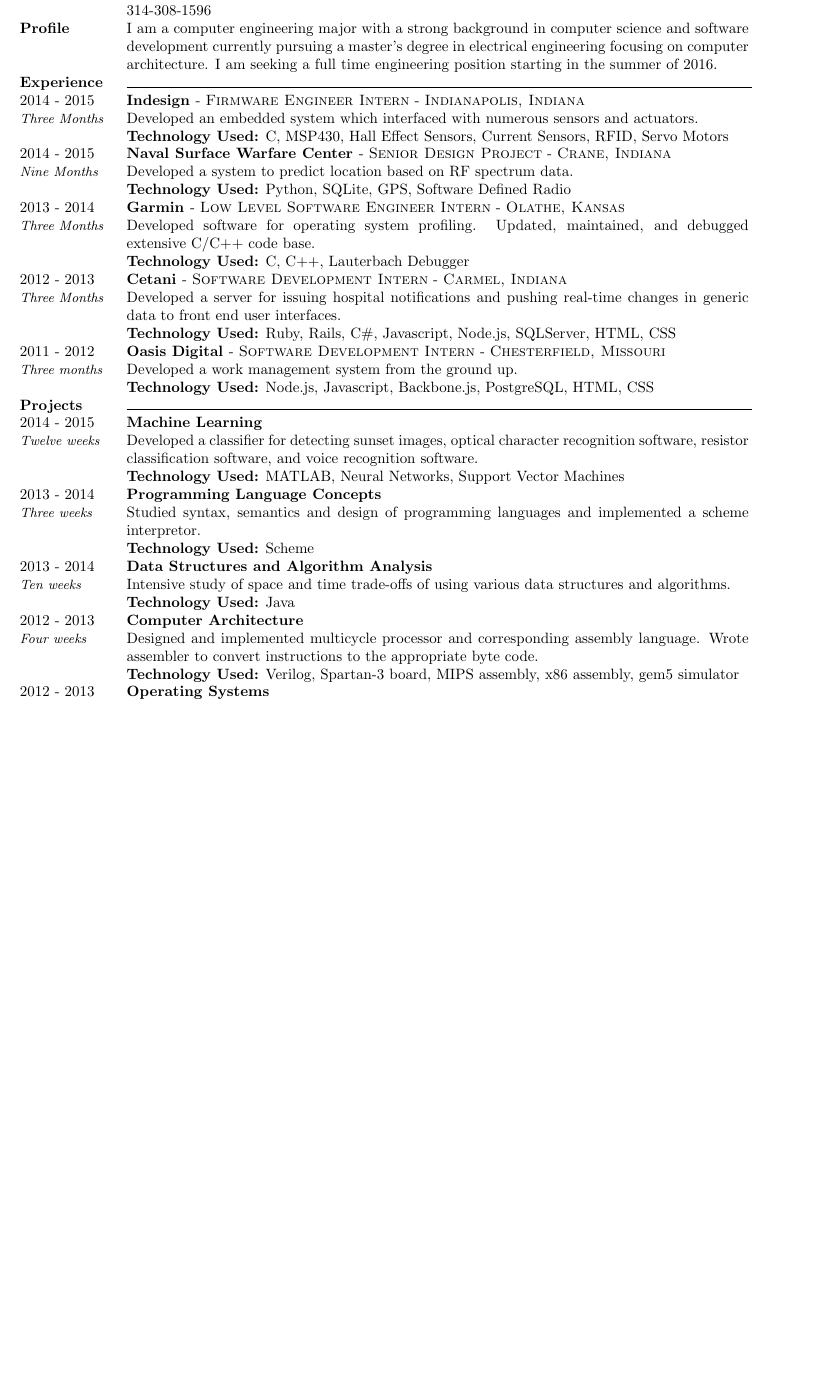
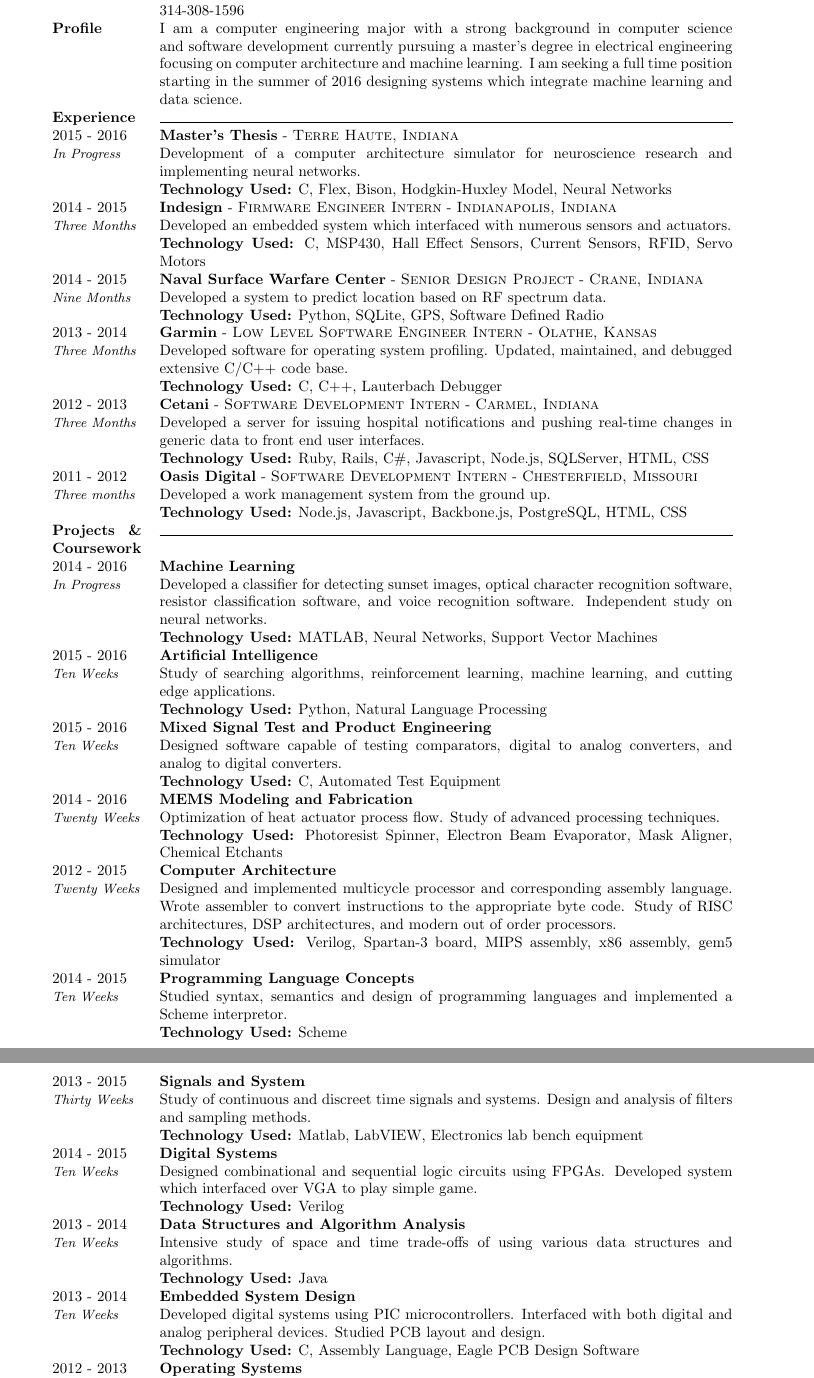
Before and after one commit to davidMcneil/resume, a LaTeX CV (resume.tex): part of the page before the commit and two parts of pages 1 and 2 of 2 after it, the two joined at a grey line, cut so that both start at the same text, the shorter picture padded with empty space. Compiled offline with pdfLaTeX.

Commit message:
Refactored and added entries

```diff
--- a/resume.tex
+++ b/resume.tex
@@ -1,9 +1,15 @@
 \documentclass[a4paper, 10pt]{article}
-\usepackage[left=1cm,right=1cm,top=1.5cm,bottom=1.5cm]{geometry}
+\usepackage[left=1.75cm,right=1.75cm,top=1.75cm,bottom=1.75cm]{geometry}
 \usepackage[hidelinks]{hyperref}
 \usepackage{tabularx}
 \usepackage{enumitem}
 \usepackage[none]{hyphenat}
+\usepackage{ltablex}
+
+% Change itemize bullet type
+\renewcommand{\labelitemi}{$\_$}
+% Change itemize spacing
+\setlist[itemize]{noitemsep, topsep=0pt, leftmargin=*}
 
 % TimeFrame
 % #1 Start Year
@@ -67,36 +67,40 @@
 
 %% Profile
 \textbf{Profile} &
-	{I am a computer engineering major with a strong background in computer science and software development currently pursuing a master's degree in electrical engineering focusing on computer architecture. I am seeking a full time engineering position starting in the summer of 2016.} \\
+	{I am a computer engineering major with a strong background in computer science and software development currently pursuing a master's degree in electrical engineering focusing on computer architecture and machine learning. I am seeking a full time position starting in the summer of 2016 designing systems which integrate machine learning and data science.} \\
 
 %% Experience
-\textbf{Experience} &
-\horizontalLine \\
+\textbf{Experience} & \horizontalLine \\
+
+	% Master's Work
+    \timeFrame{2015}{2016}{In Progress} &
+    \entry{Master's Thesis}{}{Terre Haute, Indiana}
+    {Development of a computer architecture simulator for neuroscience research and implementing neural networks.}
+    {C, Flex, Bison, Hodgkin-Huxley Model, Neural Networks}
 
     % Indesign
     \timeFrame{2014}{2015}{Three Months} &
-    \experience{Indesign}{Firmware Engineer Intern}{Indianapolis, Indiana}
+    \entry{Indesign}{Firmware Engineer Intern}{Indianapolis, Indiana}
     {Developed an embedded system which interfaced with numerous sensors and actuators.}
     {C, MSP430, Hall Effect Sensors, Current Sensors, RFID, Servo Motors}
 
     % NSWC
     \timeFrame{2014}{2015}{Nine Months} &
-    \experience{Naval Surface Warfare Center}{Senior Design Project}{Crane, Indiana}
+    \entry{Naval Surface Warfare Center}{Senior Design Project}{Crane, Indiana}
     {Developed a system to predict location based on RF spectrum data.}
     {Python, SQLite, GPS, Software Defined Radio}
 
 	% Garmin
     \timeFrame{2013}{2014}{Three Months} &
-    \experience{Garmin}{Low Level Software Engineer Intern}{Olathe, Kansas}
+    \entry{Garmin}{Low Level Software Engineer Intern}{Olathe, Kansas}
     {Developed software for operating system profiling. Updated, maintained, and debugged extensive C/C++ code base.}
     {C, C++, Lauterbach Debugger}
 
 	% Cetani
     \timeFrame{2012}{2013}{Three Months} &
-    \experience{Cetani}{Software Development Intern}{Carmel, Indiana}
+    \entry{Cetani}{Software Development Intern}{Carmel, Indiana}
     {Developed a server for issuing hospital notifications and pushing real-time changes in generic data to front end user interfaces.}
     {Ruby, Rails, C\#, Javascript, Node.js, SQLServer, HTML, CSS}
 
 	% Oasis Digital
     \timeFrame{2011}{2012}{Three months} &
-    \experience{Oasis Digital}{Software Development Intern}{Chesterfield, Missouri}
@@ -115,81 +113,87 @@
+\textbf{Projects  \& Coursework} & \horizontalLine \\
 
-%% Relevent classes
-% \textbf{Coursework} &
-% \horizontalLine \\
-
-    \timeFrame{2014}{2015}{Twelve weeks} &
-    \generic{Machine Learning}
-            {Developed a classifier for detecting sunset images, optical character recognition software, resistor classification software, and voice recognition software.}
+    \timeFrame{2014}{2016}{In Progress} &
+    \entry{Machine Learning}{}{}
+          {Developed a classifier for detecting sunset images, optical character recognition software, resistor classification software, and voice recognition software. Independent study on neural networks.}
           {MATLAB, Neural Networks, Support Vector Machines}
 
-    \timeFrame{2013}{2014}{Three weeks} &
-    \generic{Programming Language Concepts}
-            {Studied syntax, semantics and design of programming languages and implemented a scheme interpretor.}
+	\timeFrame{2015}{2016}{Ten Weeks} &
+    \entry{Artificial Intelligence}{}{}
+          {Study of searching algorithms, reinforcement learning, machine learning, and cutting edge applications.}
+          {Python, Natural Language Processing}
+
+	\timeFrame{2015}{2016}{Ten Weeks} &
+    \entry{Mixed Signal Test and Product Engineering}{}{}
+          {Designed software capable of testing comparators, digital to analog converters, and analog to digital converters.}
+          {C, Automated Test Equipment}
+
+	\timeFrame{2014}{2016}{Twenty Weeks} &
+    \entry{MEMS Modeling and Fabrication}{}{}
+          {Optimization of heat actuator process flow. Study of advanced processing techniques.}
+          {Photoresist Spinner, Electron Beam Evaporator, Mask Aligner, Chemical Etchants}
+
+    \timeFrame{2012}{2015}{Twenty Weeks} &
+    \entry{Computer Architecture}{}{}
+          {Designed and implemented multicycle processor and corresponding assembly language. Wrote assembler to convert instructions to the appropriate byte code. Study of RISC architectures, DSP architectures, and modern out of order processors.}
+          {Verilog, Spartan-3 board, MIPS assembly, x86 assembly, gem5 simulator}
+
+    \timeFrame{2014}{2015}{Ten Weeks} &
+    \entry{Programming Language Concepts}{}{}
+          {Studied syntax, semantics and design of programming languages and implemented a Scheme interpretor.}
           {Scheme}
 
-    \timeFrame{2013}{2014}{Ten weeks} &
-    \generic{Data Structures and Algorithm Analysis}
+	\timeFrame{2013}{2015}{Thirty Weeks} &
+    \entry{Signals and System}{}{}
+          {Study of continuous and discreet time signals and systems. Design and analysis of filters and sampling methods.}
+          {Matlab, LabVIEW, Electronics lab bench equipment}
+
+	 \timeFrame{2014}{2015}{Ten Weeks} &
+     \entry{Digital Systems}{}{}
+              {Designed combinational and sequential logic circuits using FPGAs. Developed system which interfaced over VGA to play simple game.}
+              {Verilog}
+
+    \timeFrame{2013}{2014}{Ten Weeks} &
+    \entry{Data Structures and Algorithm Analysis}{}{}
           {Intensive study of space and time trade-offs of using various data structures and algorithms.}
           {Java}
 
-    \timeFrame{2012}{2013}{Four weeks} &
-    \generic{Computer Architecture}
-            {Designed and implemented multicycle processor and corresponding assembly language. Wrote assembler to convert instructions to the appropriate byte code.}
-            {Verilog, Spartan-3 board, MIPS assembly, x86 assembly, gem5 simulator}
+     \timeFrame{2013}{2014}{Ten Weeks} &
+     \entry{Embedded System Design}{}{}
+              {Developed digital systems using PIC microcontrollers. Interfaced with both digital and analog peripheral devices. Studied PCB layout and design.}
+              {C, Assembly Language, Eagle PCB Design Software}
 
-    \timeFrame{2012}{2013}{Three weeks} &
-    \generic{Operating Systems}
+    \timeFrame{2012}{2013}{Ten Weeks} &
+    \entry{Operating Systems}{}{}
           {Created bare metal operating system with interactive shell and process scheduling algorithm. OS provided basic file manipulation and script running capabilities.}
           {C, x86 assembly, Bochs Emulator}
 
-    \timeFrame{2012}{2013}{Three weeks} &
-    \generic{Computer Networks}
+    \timeFrame{2012}{2013}{Ten Weeks} &
+    \entry{Computer Networks}{}{}
           {Developed an HTTP server. Dealt extensively with sockets and network communication state machines.}
           {C, C\#, Wireshark}
 
+	\timeFrame{2012}{2013}{Forty Weeks} &
+    \entry{Circuit Design and Analysis}{}{}
+          {DC/AC Circuits, Electronic Device Modeling, Analog Electronics. Learned and put into practice circuit analysis and construction techniques.}
+          {Electronics lab bench equipment, SPICE}
+
     \timeFrame{2010}{2011}{One month} &
-    \generic{AI Challenge}
+    \entry{AI Challenge}{}{}
           {Placed 323 out of nearly 8000 contestants in an international programming contest. Implemented algorithm to control a virtualized colony of ants.}
           {Python}
 
 %% Education
-\textbf{Education} &
-\horizontalLine \\
+\textbf{Education} & \horizontalLine \\
 
 	% Masters
     \timeFrame{2015}{2016}{In Progress} &
-    \educationRow{Rose-Hulman Institute of Technology (4.00 GPA)}{Terre Haute, Indiana}
-                 {Master of Science in Electrical Engineering with a focus in computer architecture}
+    \entry{Rose-Hulman Institute of Technology (4.00 GPA)}{}{Terre Haute, Indiana}
+          {Master of Science in Electrical Engineering with a focus in computer architecture and machine learning.}{}
 
     % Bachlors
     \timeFrame{2013}{2015}{Three Years} &
-    \educationRow{Rose-Hulman Institute of Technology (3.64 GPA)}{Terre Haute, Indiana}
-    		     {Bachlor of Science in Computer Engineering, Minor in Computer Science}
-
-	% Arduino Tank
-    % \timeFrame{2010}{2011}{Two weeks} &
-    % \generic{Arduino}
-    % {Constructed a remotely controlled, Arduino powered tank. Used the accelerometer in Android devices to provide directional input.}
-    % {C, Python}
-
-    % \timeFrame{2013}{2014}{Ten weeks} &
-    % \generic{Embedded System Design}
-    %         {Developed digital systems using PIC microcontrollers. Interfaced with both digital and analog peripheral devices. Studied PCB layout and design.}
-    %         {C, Assembly Language, Eagle PCB Design Software}
-
-     % \timeFrame{2013}{2014}{Ten weeks} &
-    % \generic{Continuous Time Signals and Systems}
-    %         {Signal modeling in both time and frequency domain. Design and analysis of filters and sampling methods.}
-    %         {Matlab, Electronics lab bench equipment}
-
-    % \timeFrame{2012}{2014}{Thirty weeks} &
-    % \generic{DC/AC Circuits, Dynamical Systems, Electronic Device Modeling}
-    %         {Learned and put into practice advanced circuit analysis and construction techniques.}
-    %         {Electronics lab bench equipment, Digligent waveform software}
-
-%% Start new page
-% \end{tabularx}
-% \begin{tabularx}{\textwidth}{>{\hsize=.12\hsize}X>{\hsize=.78\hsize}X}
+    \entry{Rose-Hulman Institute of Technology (3.64 GPA)}{}{Terre Haute, Indiana}
+    	 {Bachlor of Science in Computer Engineering, Minor in Computer Science.}{}
 
 \end{tabularx}
 
```
Also changed, not shown: resume.pdf, resume.tex (66 more changed lines). Lines whose indentation alone changed are shown as unchanged.
